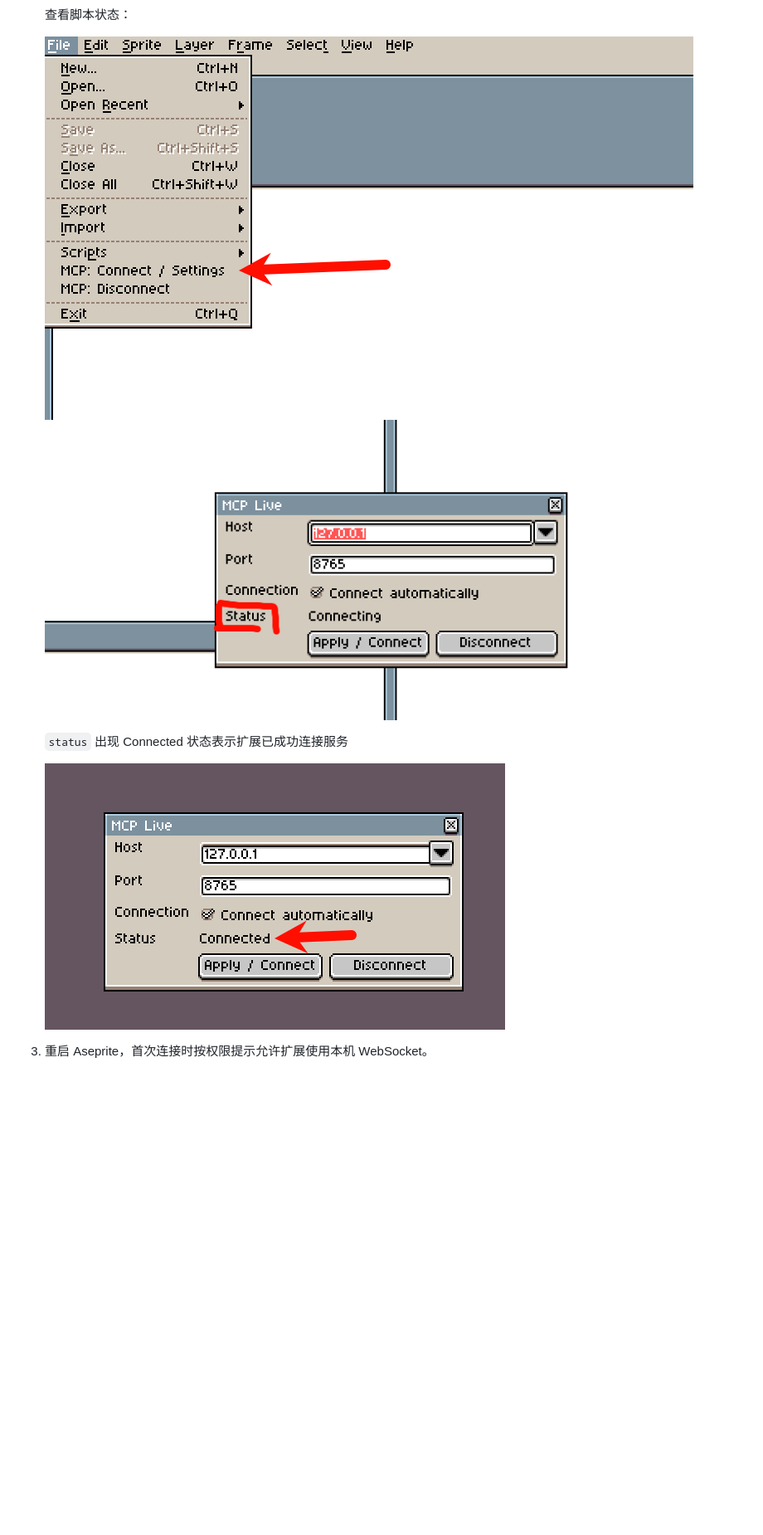
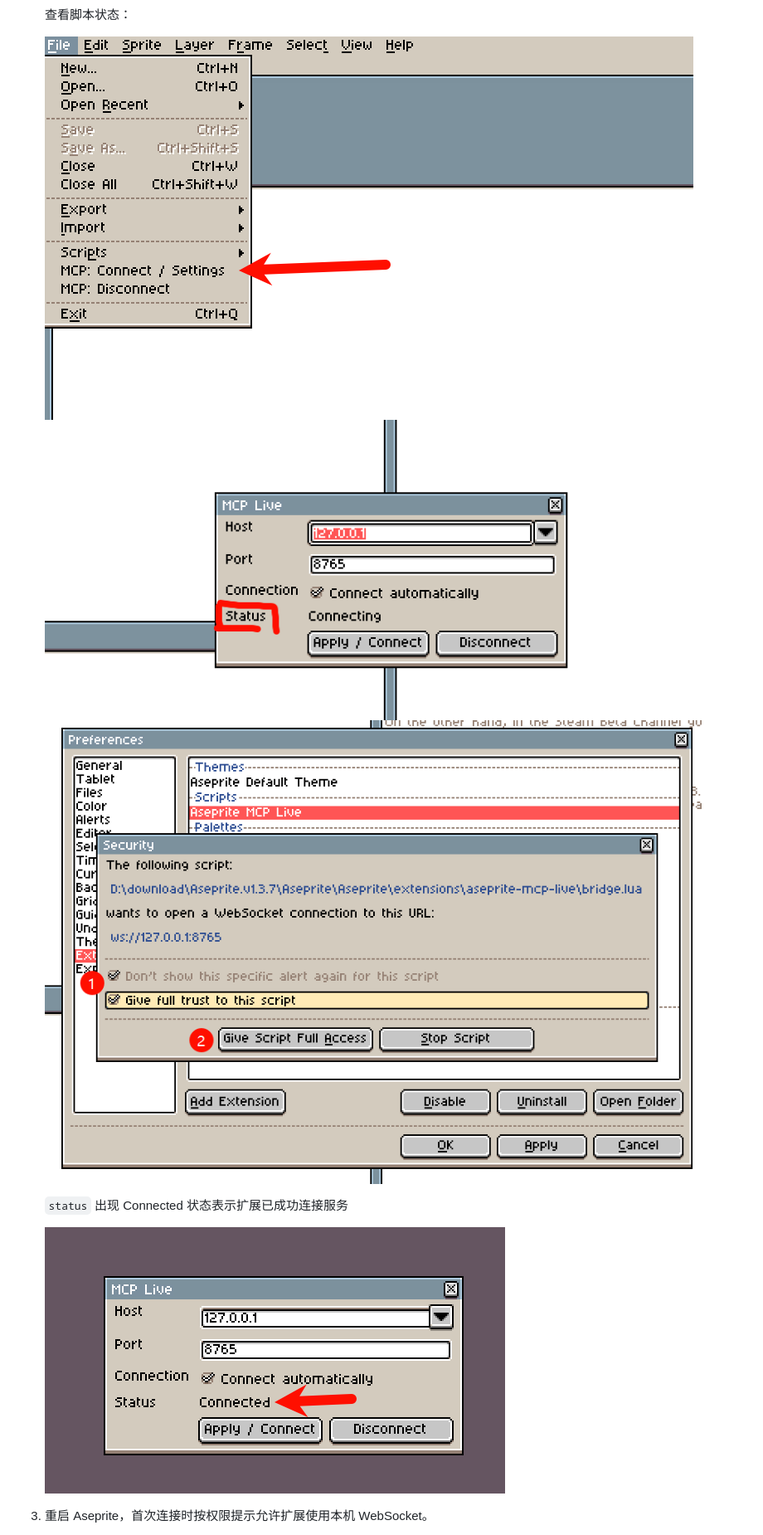
Before and after one commit to greenlogs/aseprite-mcp-live, a Markdown page: README.md, the part around one of its changes. Shown at 83% size. GitHub-like rendering; pictures changed too: assets/step6.png (added); blank space fills up the shorter version.

```diff
--- a/README.md
+++ b/README.md
@@ -74,8 +81,9 @@ uv python install 3.13
 
    查看脚本状态：
 
-   ![安装扩展步骤](./assets/step3.png)
-   ![安装扩展步骤](./assets/step4.png)
+    <img src="./assets/step3.png" style="width: 50%; max-width: 100%; border-radius: 4px;" />
+    <img src="./assets/step4.png" style="width: 50%; max-width: 100%; border-radius: 4px;" />
+    <img src="./assets/step6.png" style="width: 50%; max-width: 100%; border-radius: 4px;" />
 
    `status` 出现 Connected 状态表示扩展已成功连接服务
 
```
Also changed, not shown: other parts of README.md (+16 -4 lines), README.en.md (+40 -27 lines), assets/preview1.gif (added), assets/preview2.png (added).
